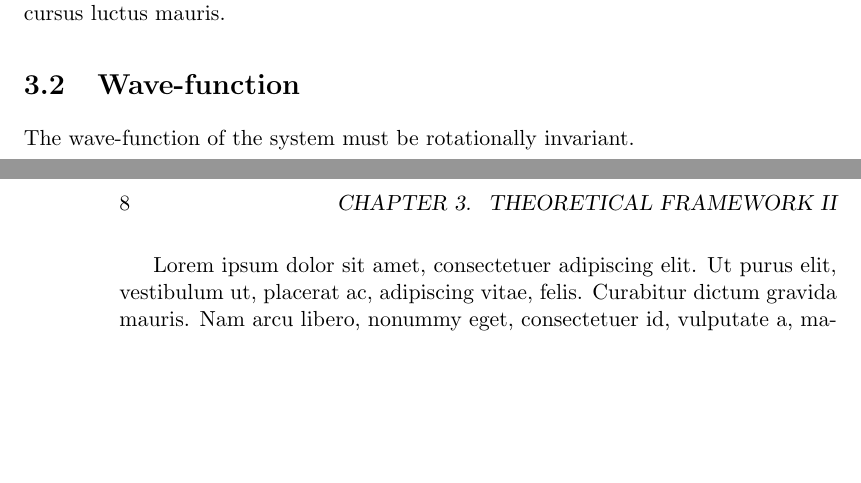
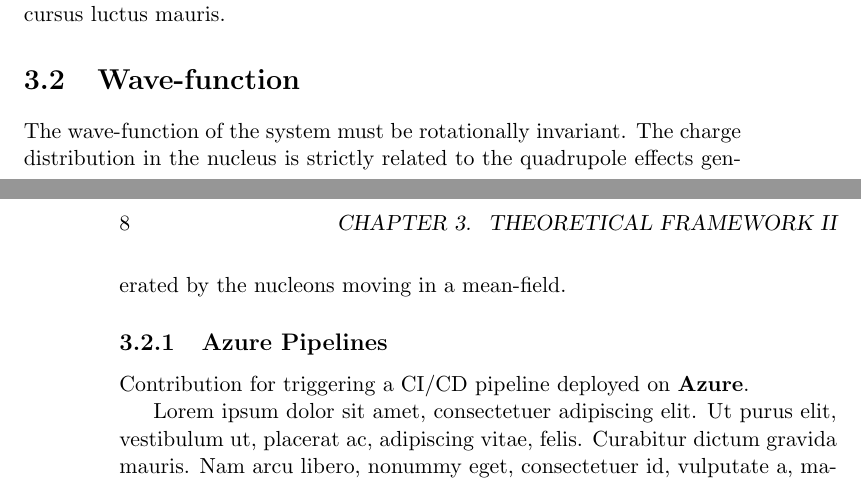
Before and after one commit to basavyr/Overleaf-Book-Template, a LaTeX book (main.tex, which reads content/Chapter-2.tex): two parts of pages 11 and 12 of 12, joined at a grey line, cut so that both start at the same text, the shorter picture padded with empty space. Compiled offline with pdfLaTeX.

Commit message:
Updates from Overleaf

```diff
--- a/content/Chapter-2.tex
+++ b/content/Chapter-2.tex
@@ -11,6 +11,10 @@ This is a Hamiltonian for an even-even triaxial nucleus:
 
 \section{Wave-function}
 
-The wave-function of the system must be rotationally invariant.
+The wave-function of the system must be rotationally invariant. The charge distribution in the nucleus is strictly related to the quadrupole effects generated by the nucleons moving in a mean-field.
+
+\subsection{Azure Pipelines}
+
+Contribution for triggering a CI/CD pipeline deployed on \textbf{Azure}.
 
 \lipsum[1-2]
```
